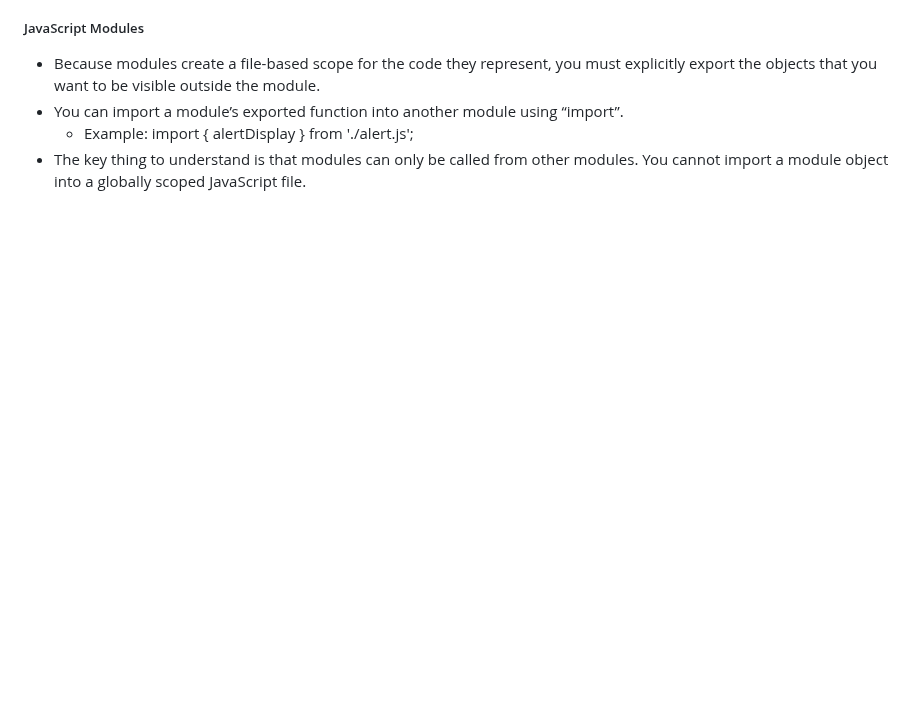
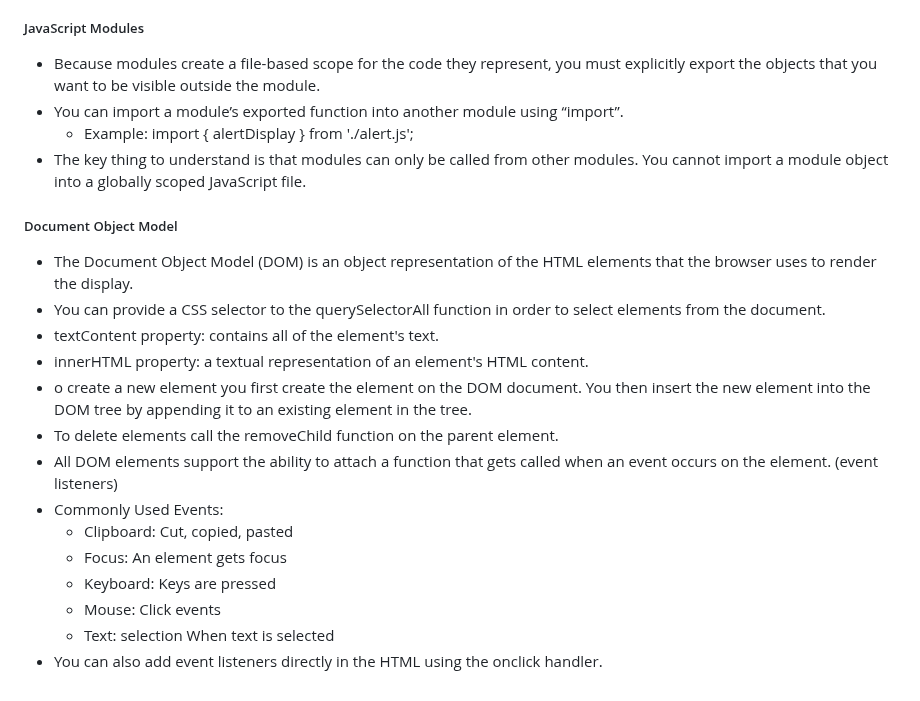
Before and after one commit to jspotten/collaborate, a Markdown page: README.md, the part around the change. Drawn GitHub-style; blank space fills up the shorter version.

Commit message:
JavaScript - Document Object Model

```diff
--- a/README.md
+++ b/README.md
@@ -650,3 +650,20 @@ Simon JavaScript:
 - You can import a module’s exported function into another module using “import”.
   - Example: import { alertDisplay } from './alert.js';
 - The key thing to understand is that modules can only be called from other modules. You cannot import a module object into a globally scoped JavaScript file.
+
+<h5>Document Object Model</h5>
+
+- The Document Object Model (DOM) is an object representation of the HTML elements that the browser uses to render the display.
+- You can provide a CSS selector to the querySelectorAll function in order to select elements from the document.
+- textContent property: contains all of the element's text.
+- innerHTML property: a textual representation of an element's HTML content.
+- o create a new element you first create the element on the DOM document. You then insert the new element into the DOM tree by appending it to an existing element in the tree.
+- To delete elements call the removeChild function on the parent element.
+- All DOM elements support the ability to attach a function that gets called when an event occurs on the element. (event listeners)
+- Commonly Used Events:
+  - Clipboard:	Cut, copied, pasted
+  - Focus:	An element gets focus
+  - Keyboard:	Keys are pressed
+  - Mouse:	Click events
+  - Text: selection	When text is selected
+- You can also add event listeners directly in the HTML using the onclick handler.
```
